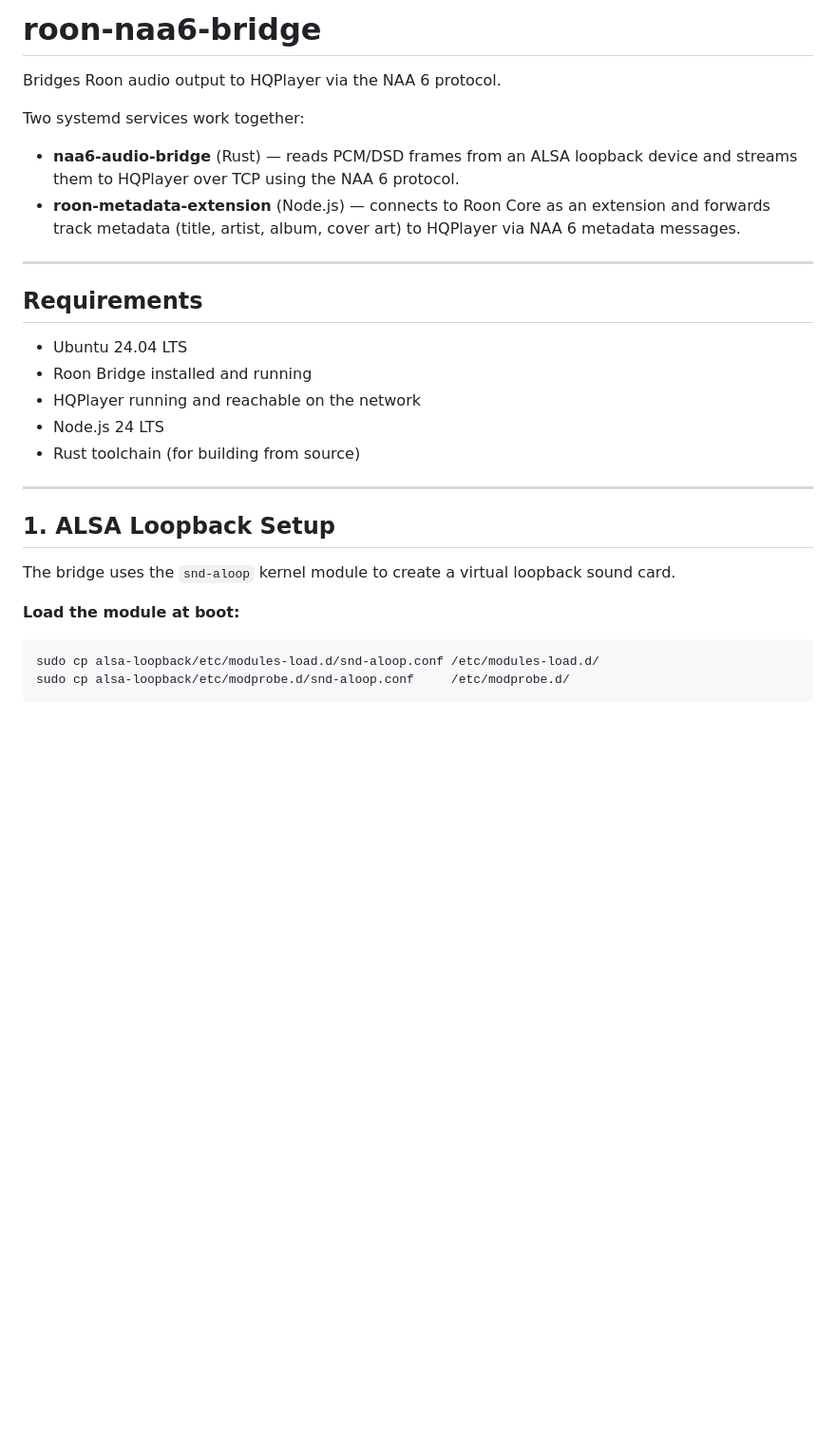
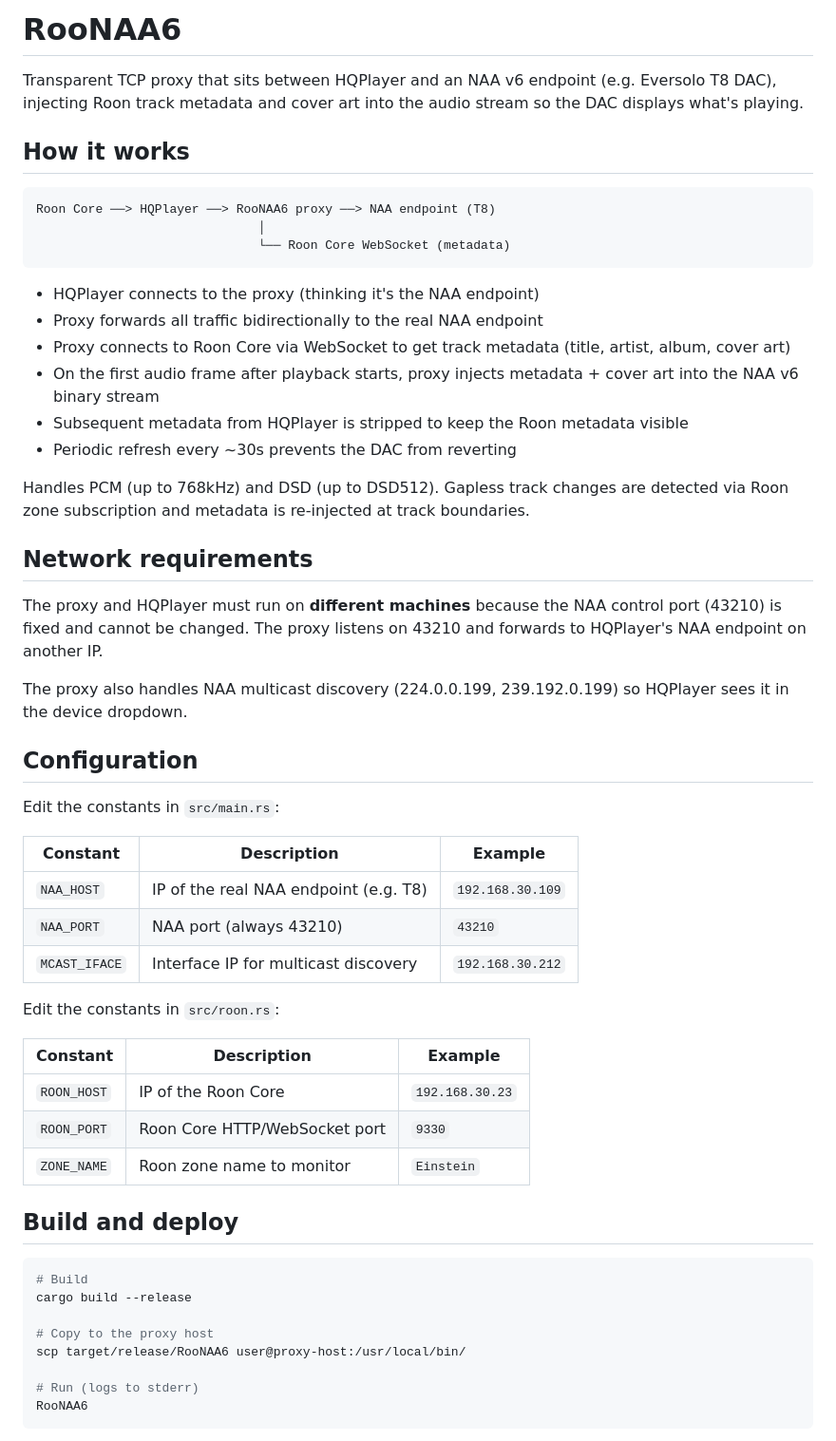
Before and after one commit to piercer/RooNAA6, a Markdown page: README.md, the part around one of its changes. Shown at 95% size. Drawn GitHub-style; blank space fills up the shorter version.

````diff
--- a/README.md
+++ b/README.md
@@ -1,32 +1,58 @@
-# roon-naa6-bridge
+# RooNAA6
 
-Bridges Roon audio output to HQPlayer via the NAA 6 protocol.
+Transparent TCP proxy that sits between HQPlayer and an NAA v6 endpoint (e.g. Eversolo T8 DAC), injecting Roon track metadata and cover art into the audio stream so the DAC displays what's playing.
 
-Two systemd services work together:
+## How it works
 
-- **naa6-audio-bridge** (Rust) — reads PCM/DSD frames from an ALSA loopback device and streams them to HQPlayer over TCP using the NAA 6 protocol.
-- **roon-metadata-extension** (Node.js) — connects to Roon Core as an extension and forwards track metadata (title, artist, album, cover art) to HQPlayer via NAA 6 metadata messages.
+```
+Roon Core ──> HQPlayer ──> RooNAA6 proxy ──> NAA endpoint (T8)
+                              │
+                              └── Roon Core WebSocket (metadata)
+```
 
----
+- HQPlayer connects to the proxy (thinking it's the NAA endpoint)
+- Proxy forwards all traffic bidirectionally to the real NAA endpoint
+- Proxy connects to Roon Core via WebSocket to get track metadata (title, artist, album, cover art)
+- On the first audio frame after playback starts, proxy injects metadata + cover art into the NAA v6 binary stream
+- Subsequent metadata from HQPlayer is stripped to keep the Roon metadata visible
+- Periodic refresh every ~30s prevents the DAC from reverting
 
-## Requirements
+Handles PCM (up to 768kHz) and DSD (up to DSD512). Gapless track changes are detected via Roon zone subscription and metadata is re-injected at track boundaries.
 
-- Ubuntu 24.04 LTS
-- Roon Bridge installed and running
-- HQPlayer running and reachable on the network
-- Node.js 24 LTS
-- Rust toolchain (for building from source)
+## Network requirements
 
----
+The proxy and HQPlayer must run on **different machines** because the NAA control port (43210) is fixed and cannot be changed. The proxy listens on 43210 and forwards to HQPlayer's NAA endpoint on another IP.
 
-## 1. ALSA Loopback Setup
+The proxy also handles NAA multicast discovery (224.0.0.199, 239.192.0.199) so HQPlayer sees it in the device dropdown.
 
-The bridge uses the `snd-aloop` kernel module to create a virtual loopback sound card.
+## Configuration
 
-**Load the module at boot:**
+Edit the constants in `src/main.rs`:
+
+| Constant | Description | Example |
+|----------|-------------|---------|
+| `NAA_HOST` | IP of the real NAA endpoint (e.g. T8) | `192.168.30.109` |
+| `NAA_PORT` | NAA port (always 43210) | `43210` |
+| `MCAST_IFACE` | Interface IP for multicast discovery | `192.168.30.212` |
+
+Edit the constants in `src/roon.rs`:
+
+| Constant | Description | Example |
+|----------|-------------|---------|
+| `ROON_HOST` | IP of the Roon Core | `192.168.30.23` |
+| `ROON_PORT` | Roon Core HTTP/WebSocket port | `9330` |
+| `ZONE_NAME` | Roon zone name to monitor | `Einstein` |
+
+## Build and deploy
 
 ```bash
-sudo cp alsa-loopback/etc/modules-load.d/snd-aloop.conf /etc/modules-load.d/
-sudo cp alsa-loopback/etc/modprobe.d/snd-aloop.conf     /etc/modprobe.d/
+# Build
+cargo build --release
+
+# Copy to the proxy host
+scp target/release/RooNAA6 user@proxy-host:/usr/local/bin/
+
+# Run (logs to stderr)
+RooNAA6
 ```
 
````
Also changed, not shown: other parts of README.md (+54 -120 lines).
